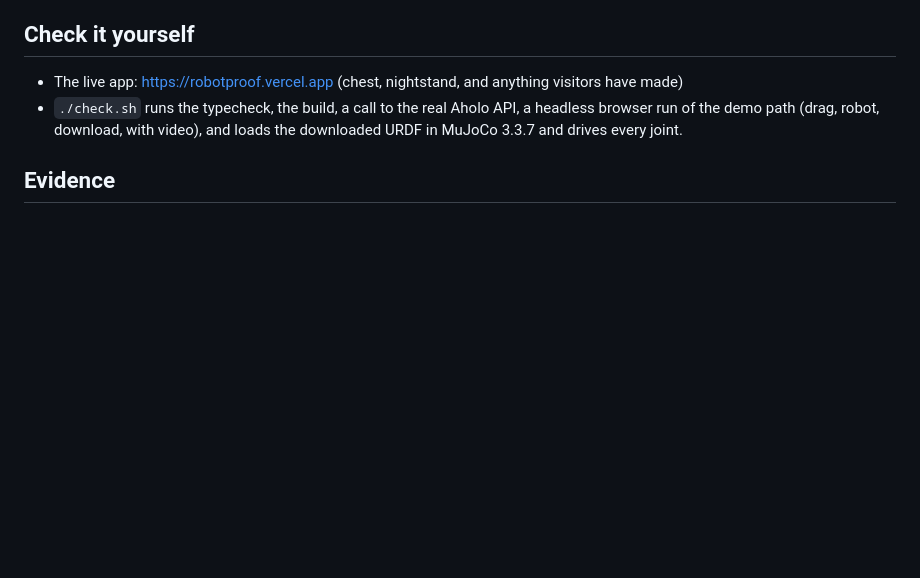
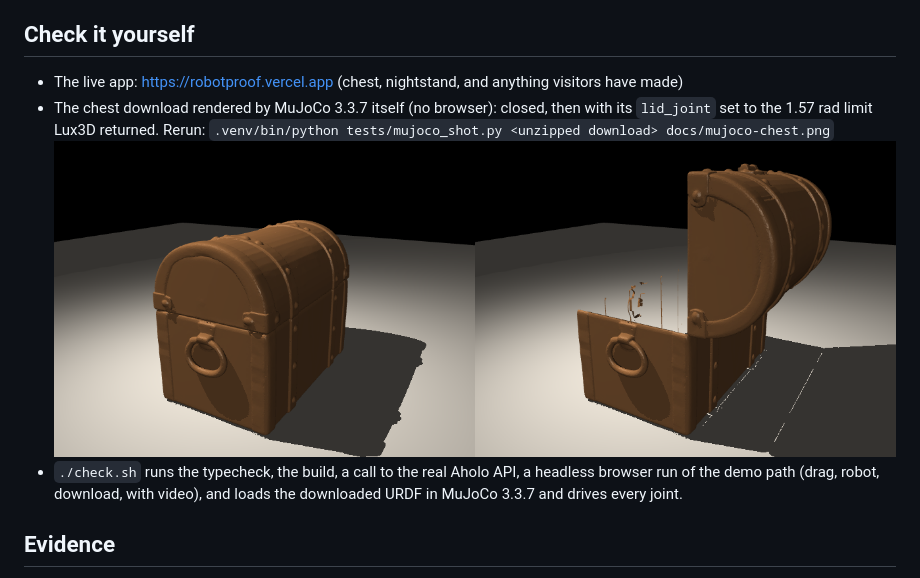
Before and after one commit to kinnuworks/robotproof, a Markdown page: README.md, the part around the change. GitHub-like rendering; pictures changed too: docs/mujoco-chest.png (added); blank space fills up the shorter version.

Commit message:
README: MuJoCo's own render of the downloaded chest (closed, lid at its hinge limit), with the script that makes it

```diff
--- a/README.md
+++ b/README.md
@@ -33,6 +33,8 @@ The robot is not given the joint. It sees the shape of each moving part and wher
 ## Check it yourself
 
 - The live app: https://robotproof.vercel.app (chest, nightstand, and anything visitors have made)
+- The chest download rendered by MuJoCo 3.3.7 itself (no browser): closed, then with its `lid_joint` set to the 1.57 rad limit Lux3D returned. Rerun: `.venv/bin/python tests/mujoco_shot.py <unzipped download> docs/mujoco-chest.png`
+  ![The downloaded chest in MuJoCo, closed and with the lid at its hinge limit](docs/mujoco-chest.png)
 - `./check.sh` runs the typecheck, the build, a call to the real Aholo API, a headless browser run of the demo path (drag, robot, download, with video), and loads the downloaded URDF in MuJoCo 3.3.7 and drives every joint.
 
 ## Evidence
```
Also changed, not shown: 1 other file.
